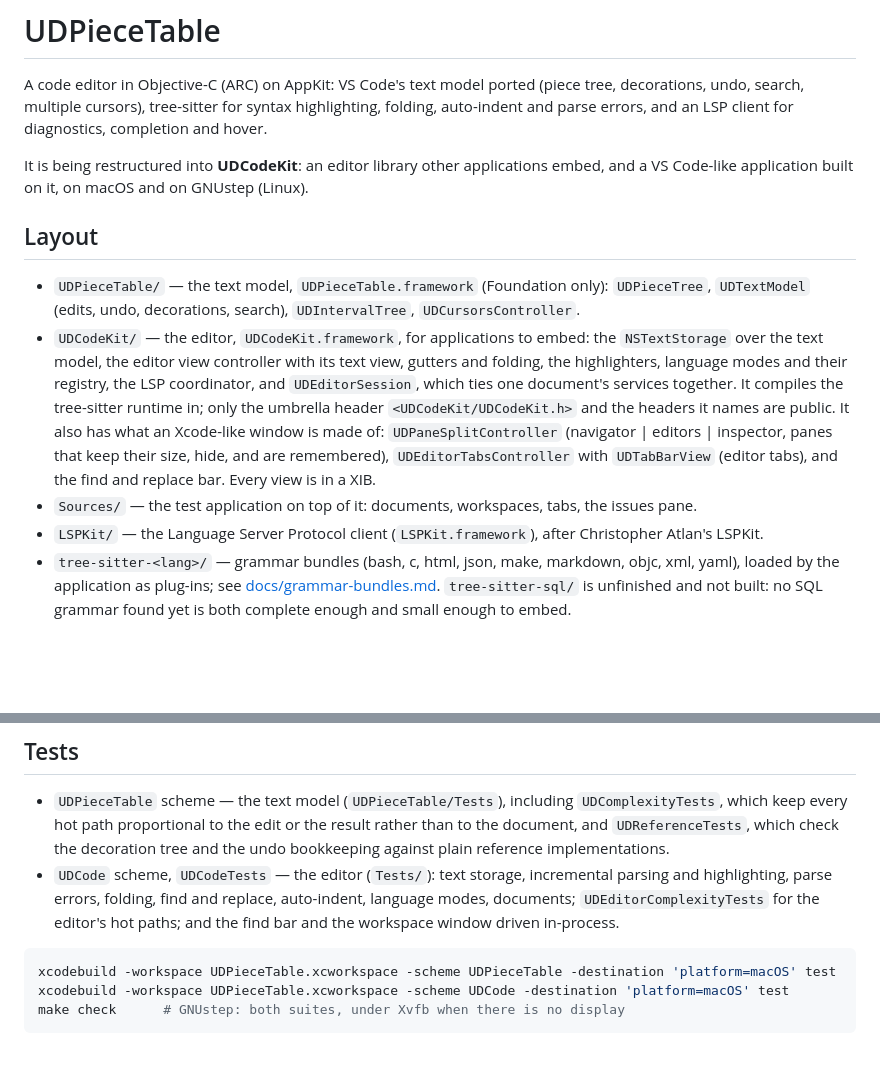
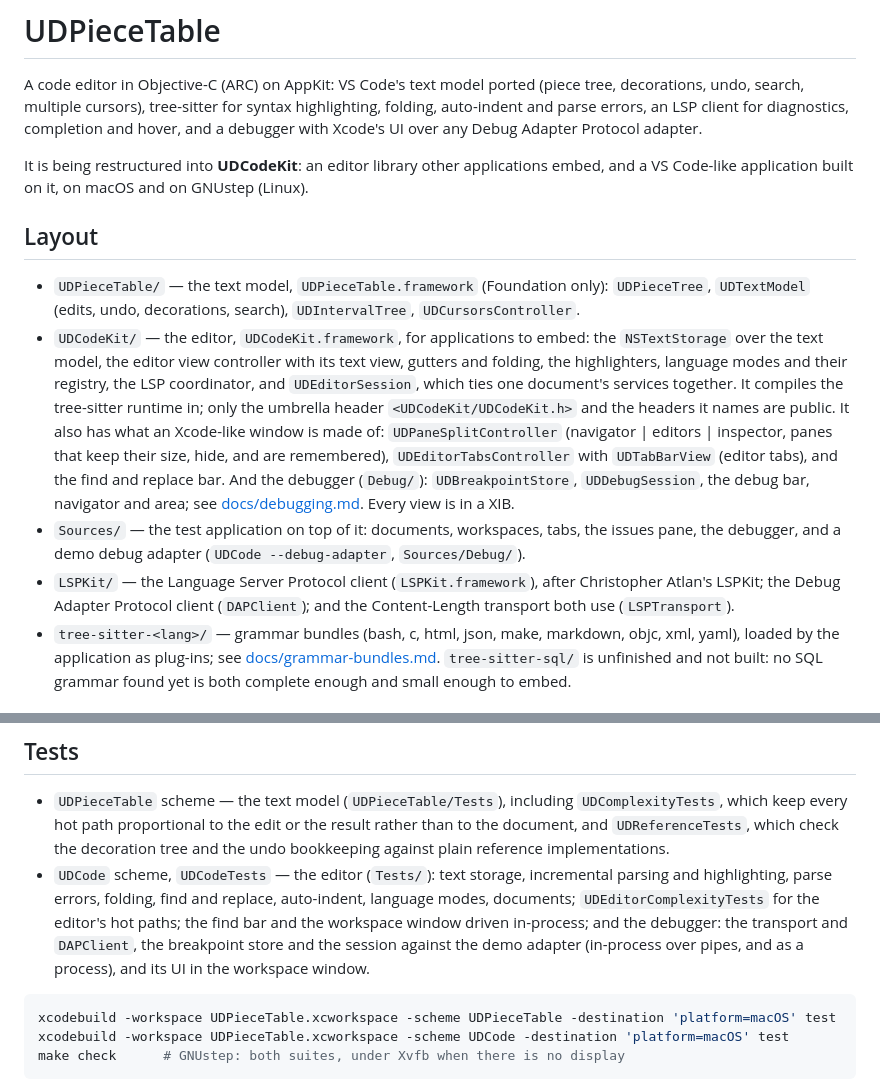
Before and after one commit to ashalkhakov/UDCodeKit, a Markdown page: README.md, 2 parts joined by grey strips. GitHub-like rendering; blank space fills up the shorter version.

Commit message:
Docs: debugging, for hosts and grammar bundles
Co-Authored-By: Claude Opus 5.5 <noreply@anthropic.com>

````diff
--- a/README.md
+++ b/README.md
@@ -2,8 +2,9 @@
 
 A code editor in Objective-C (ARC) on AppKit: VS Code's text model ported
 (piece tree, decorations, undo, search, multiple cursors), tree-sitter for
-syntax highlighting, folding, auto-indent and parse errors, and an LSP client
-for diagnostics, completion and hover.
+syntax highlighting, folding, auto-indent and parse errors, an LSP client
+for diagnostics, completion and hover, and a debugger with Xcode's UI over
+any Debug Adapter Protocol adapter.
 
 It is being restructured into **UDCodeKit**: an editor library other
 applications embed, and a VS Code-like application built on it, on macOS and
@@ -23,12 +24,16 @@ on GNUstep (Linux).
   names are public. It also has what an Xcode-like window is made of:
   `UDPaneSplitController` (navigator | editors | inspector, panes that keep
   their size, hide, and are remembered), `UDEditorTabsController` with
-  `UDTabBarView` (editor tabs), and the find and replace bar. Every view is
-  in a XIB.
+  `UDTabBarView` (editor tabs), and the find and replace bar. And the
+  debugger (`Debug/`): `UDBreakpointStore`, `UDDebugSession`, the debug bar,
+  navigator and area; see [docs/debugging.md](docs/debugging.md). Every view
+  is in a XIB.
 - `Sources/` — the test application on top of it: documents, workspaces,
-  tabs, the issues pane.
+  tabs, the issues pane, the debugger, and a demo debug adapter (`UDCode
+  --debug-adapter`, `Sources/Debug/`).
 - `LSPKit/` — the Language Server Protocol client (`LSPKit.framework`), after
-  Christopher Atlan's LSPKit.
+  Christopher Atlan's LSPKit; the Debug Adapter Protocol client
+  (`DAPClient`); and the Content-Length transport both use (`LSPTransport`).
 - `tree-sitter-<lang>/` — grammar bundles (bash, c, html, json, make,
   markdown, objc, xml, yaml), loaded by the application as plug-ins; see
   [docs/grammar-bundles.md](docs/grammar-bundles.md). `tree-sitter-sql/` is
@@ -65,8 +70,10 @@ tables load their prototype cells from a XIB there).
 - `UDCode` scheme, `UDCodeTests` — the editor (`Tests/`): text storage,
   incremental parsing and highlighting, parse errors, folding, find and
   replace, auto-indent, language modes, documents; `UDEditorComplexityTests`
-  for the editor's hot paths; and the find bar and the workspace window
-  driven in-process.
+  for the editor's hot paths; the find bar and the workspace window driven
+  in-process; and the debugger: the transport and `DAPClient`, the
+  breakpoint store and the session against the demo adapter (in-process
+  over pipes, and as a process), and its UI in the workspace window.
 
 ```bash
 xcodebuild -workspace UDPieceTable.xcworkspace -scheme UDPieceTable -destination 'platform=macOS' test
````
Also changed, not shown: docs/debugging.md (added, +136 -0 lines), docs/grammar-bundles.md (+14 -0 lines).
